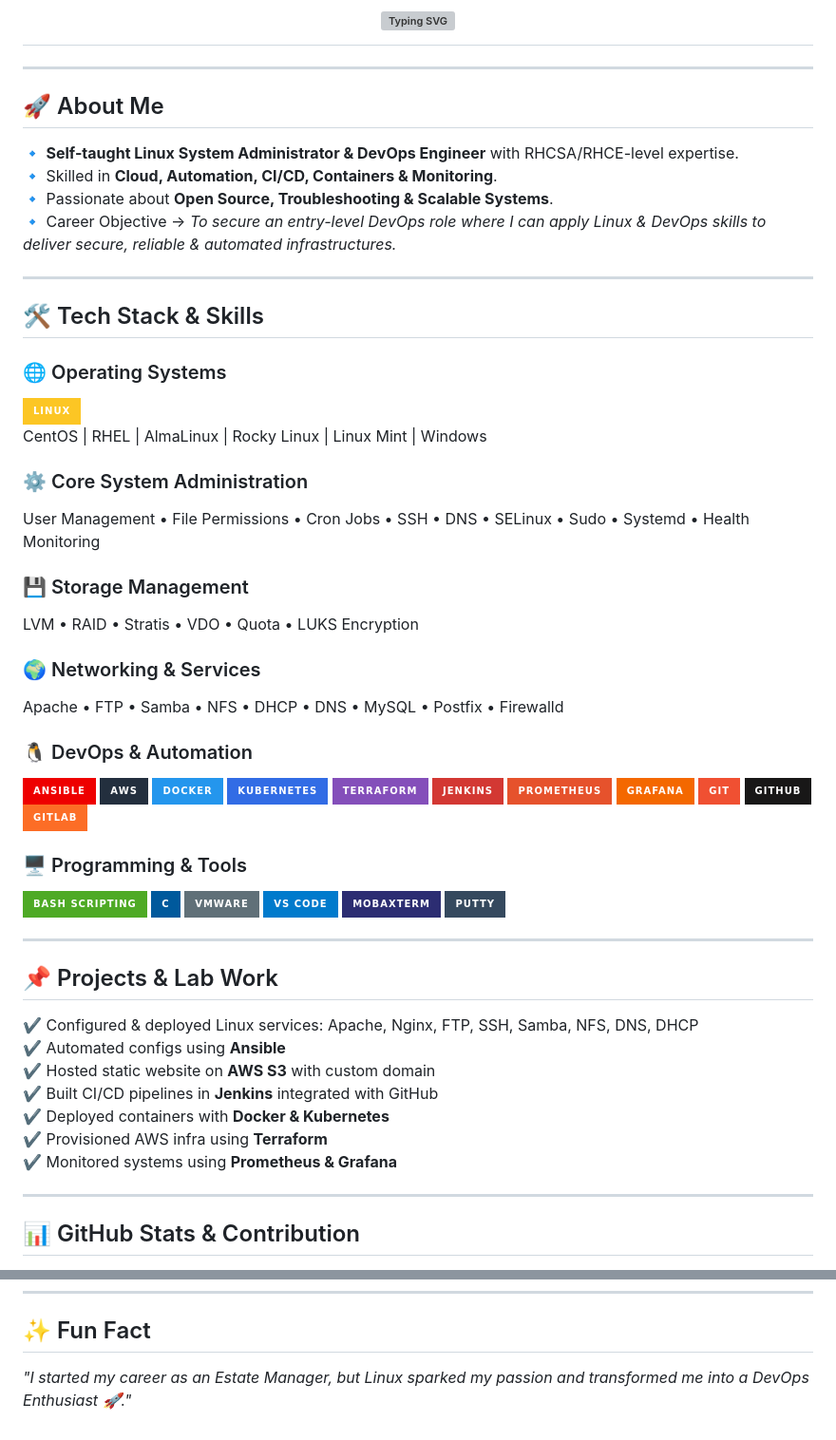
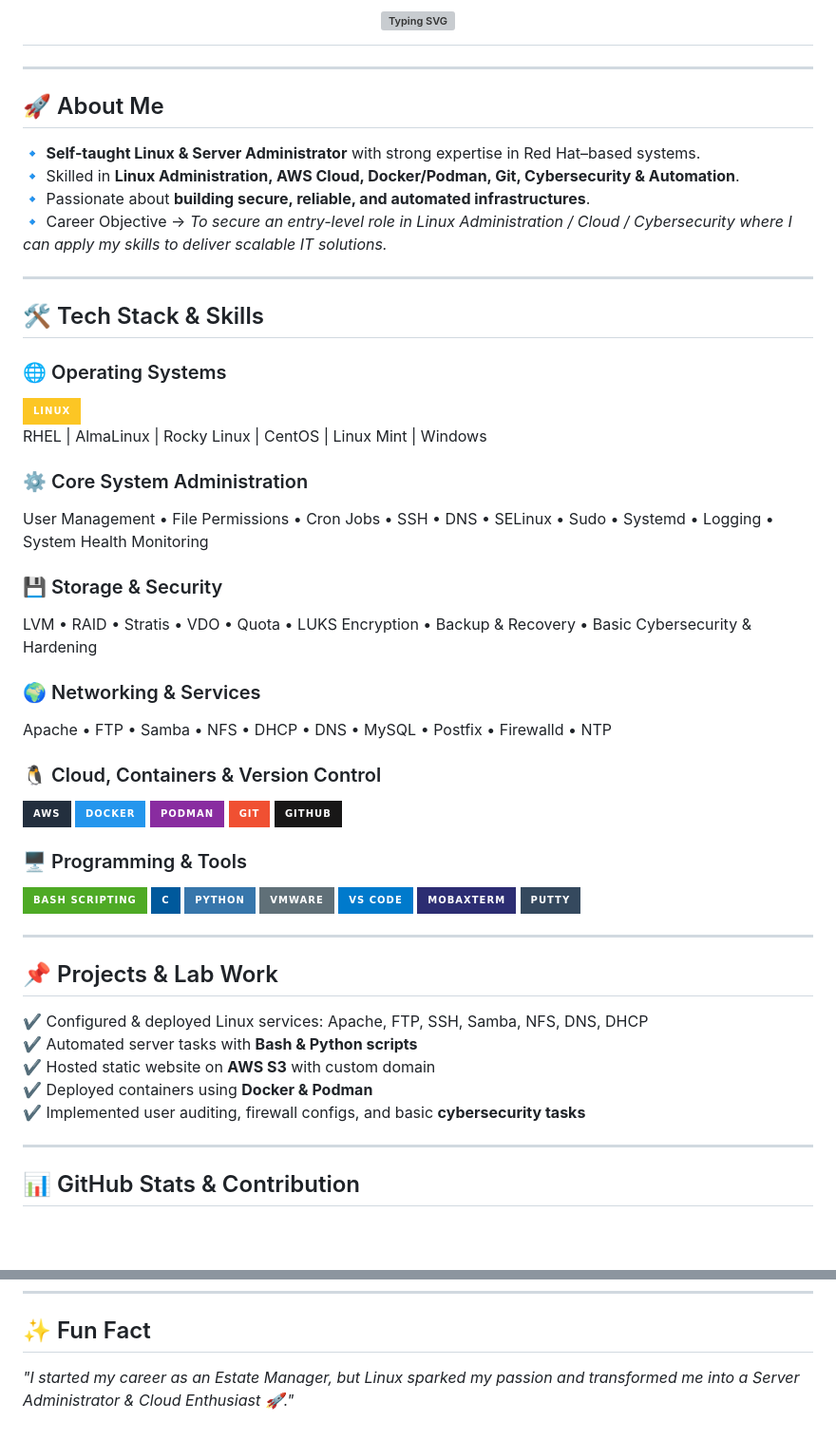
Before and after one commit to jyotiswaroop20/shandilya-portfolio-website, a Markdown page: README.md, 2 parts joined by grey strips. Shown: that part at 95% size. Drawn GitHub-style; badges without logos; blank space fills up the shorter version; grey boxes are pictures that could not be loaded.

```diff
--- a/README.md
+++ b/README.md
@@ -7,10 +7,10 @@
 ---
 
 ## 🚀 About Me
-🔹 **Self-taught Linux System Administrator & DevOps Engineer** with RHCSA/RHCE-level expertise.
-🔹 Skilled in **Cloud, Automation, CI/CD, Containers & Monitoring**.
-🔹 Passionate about **Open Source, Troubleshooting & Scalable Systems**.
-🔹 Career Objective → *To secure an entry-level DevOps role where I can apply Linux & DevOps skills to deliver secure, reliable & automated infrastructures.*
+🔹 **Self-taught Linux & Server Administrator** with strong expertise in Red Hat–based systems.
+🔹 Skilled in **Linux Administration, AWS Cloud, Docker/Podman, Git, Cybersecurity & Automation**.
+🔹 Passionate about **building secure, reliable, and automated infrastructures**.
+🔹 Career Objective → *To secure an entry-level role in Linux Administration / Cloud / Cybersecurity where I can apply my skills to deliver scalable IT solutions.*
 
 ---
 
@@ -18,51 +18,41 @@
 
 ### 🌐 Operating Systems
 ![Linux](https://img.shields.io/badge/Linux-FCC624?style=for-the-badge&logo=linux&logoColor=black)
-CentOS | RHEL | AlmaLinux | Rocky Linux | Linux Mint | Windows
+RHEL | AlmaLinux | Rocky Linux | CentOS | Linux Mint | Windows
 
 ### ⚙️ Core System Administration
-User Management • File Permissions • Cron Jobs • SSH • DNS • SELinux • Sudo • Systemd • Health Monitoring
+User Management • File Permissions • Cron Jobs • SSH • DNS • SELinux • Sudo • Systemd • Logging • System Health Monitoring
 
-### 💾 Storage Management
-LVM • RAID • Stratis • VDO • Quota • LUKS Encryption
+### 💾 Storage & Security
+LVM • RAID • Stratis • VDO • Quota • LUKS Encryption • Backup & Recovery • Basic Cybersecurity & Hardening
 
 ### 🌍 Networking & Services
-Apache • FTP • Samba • NFS • DHCP • DNS • MySQL • Postfix • Firewalld
+Apache • FTP • Samba • NFS • DHCP • DNS • MySQL • Postfix • Firewalld • NTP
 
-
-### 🐧 DevOps & Automation
-![Ansible](https://img.shields.io/badge/Ansible-EE0000?style=for-the-badge&logo=ansible&logoColor=white)
+### 🐧 Cloud, Containers & Version Control
 ![AWS](https://img.shields.io/badge/AWS-232F3E?style=for-the-badge&logo=amazon-aws&logoColor=white)
 ![Docker](https://img.shields.io/badge/Docker-2496ED?style=for-the-badge&logo=docker&logoColor=white)
-![Kubernetes](https://img.shields.io/badge/Kubernetes-326CE5?style=for-the-badge&logo=kubernetes&logoColor=white)
-![Terraform](https://img.shields.io/badge/Terraform-844FBA?style=for-the-badge&logo=terraform&logoColor=white)
-![Jenkins](https://img.shields.io/badge/Jenkins-D33833?style=for-the-badge&logo=jenkins&logoColor=white)
-![Prometheus](https://img.shields.io/badge/Prometheus-E6522C?style=for-the-badge&logo=prometheus&logoColor=white)
-![Grafana](https://img.shields.io/badge/Grafana-F46800?style=for-the-badge&logo=grafana&logoColor=white)
+![Podman](https://img.shields.io/badge/Podman-892CA0?style=for-the-badge&logo=podman&logoColor=white)
 ![Git](https://img.shields.io/badge/Git-F05032?style=for-the-badge&logo=git&logoColor=white)
 ![GitHub](https://img.shields.io/badge/GitHub-181717?style=for-the-badge&logo=github&logoColor=white)
-![GitLab](https://img.shields.io/badge/GitLab-FC6D26?style=for-the-badge&logo=gitlab&logoColor=white)
-
 
 ### 🖥️ Programming & Tools
 ![Bash](https://img.shields.io/badge/Bash_Scripting-4EAA25?style=for-the-badge&logo=gnubash&logoColor=white)
 ![C](https://img.shields.io/badge/C-00599C?style=for-the-badge&logo=c&logoColor=white)
+![Python](https://img.shields.io/badge/Python-3776AB?style=for-the-badge&logo=python&logoColor=white)
 ![VMware](https://img.shields.io/badge/VMware-607078?style=for-the-badge&logo=vmware&logoColor=white)
 ![VSCode](https://img.shields.io/badge/VS%20Code-007ACC?style=for-the-badge&logo=visualstudiocode&logoColor=white)
 ![MobaXterm](https://img.shields.io/badge/MobaXterm-2C2D72?style=for-the-badge&logo=windows-terminal&logoColor=white)
 ![PuTTY](https://img.shields.io/badge/PuTTY-35495E?style=for-the-badge&logo=gnometerminal&logoColor=white)
 
-
 ---
 
 ## 📌 Projects & Lab Work
-✔️ Configured & deployed Linux services: Apache, Nginx, FTP, SSH, Samba, NFS, DNS, DHCP
-✔️ Automated configs using **Ansible**
+✔️ Configured & deployed Linux services: Apache, FTP, SSH, Samba, NFS, DNS, DHCP
+✔️ Automated server tasks with **Bash & Python scripts**
 ✔️ Hosted static website on **AWS S3** with custom domain
-✔️ Built CI/CD pipelines in **Jenkins** integrated with GitHub
-✔️ Deployed containers with **Docker & Kubernetes**
-✔️ Provisioned AWS infra using **Terraform**
-✔️ Monitored systems using **Prometheus & Grafana**
+✔️ Deployed containers using **Docker & Podman**
+✔️ Implemented user auditing, firewall configs, and basic **cybersecurity tasks**
 
 ---
 
@@ -89,4 +79,4 @@ Apache • FTP • Samba • NFS • DHCP • DNS • MySQL • Postfix • Fire
 ---
 
 ## ✨ Fun Fact
-*"I started my career as an Estate Manager, but Linux sparked my passion and transformed me into a DevOps Enthusiast 🚀."*
+*"I started my career as an Estate Manager, but Linux sparked my passion and transformed me into a Server Administrator & Cloud Enthusiast 🚀."*
```
Also changed, not shown: other parts of README.md (+1 -1 lines).
